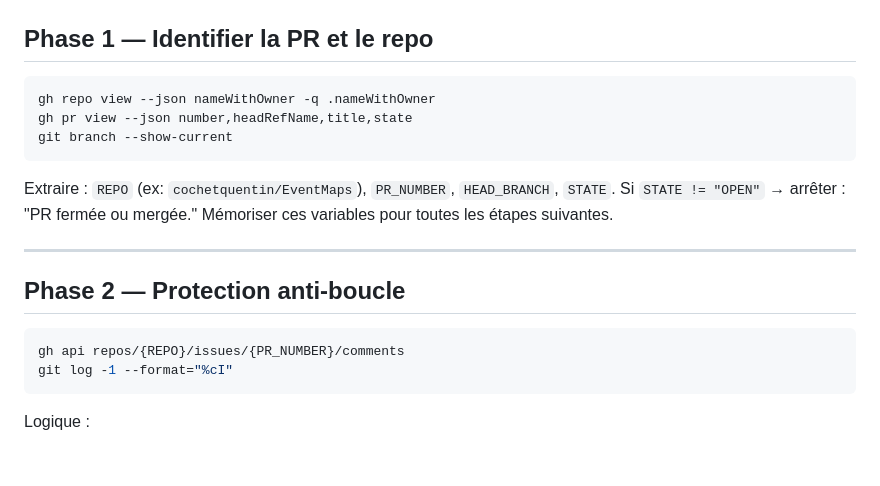
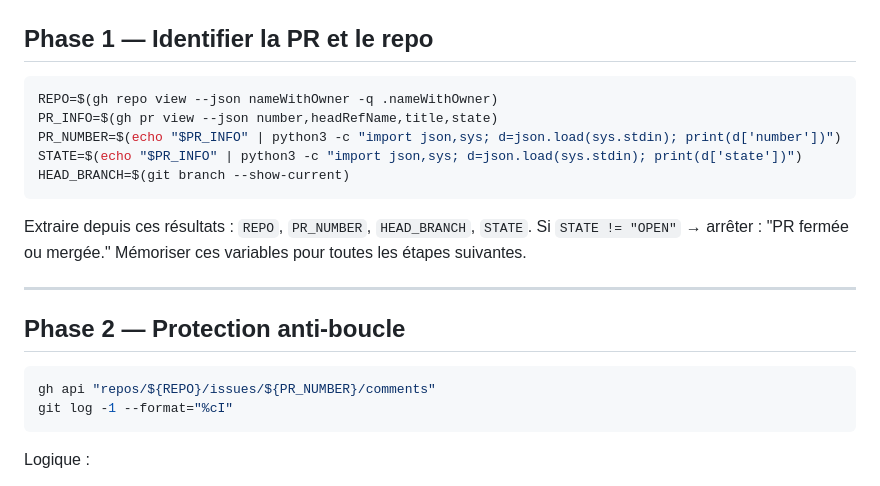
Before and after one commit to cochetquentin/EventMaps, a Markdown page: .claude/commands/handle-codex-review.md, the part around one of its changes. GitHub-like rendering; blank space fills up the shorter version.

````diff
--- a/.claude/commands/handle-codex-review.md
+++ b/.claude/commands/handle-codex-review.md
@@ -7,12 +7,14 @@ Automatise le cycle de review Codex ↔ Claude Code sur la PR courante.
 ## Phase 1 — Identifier la PR et le repo
 
 ```bash
-gh repo view --json nameWithOwner -q .nameWithOwner
-gh pr view --json number,headRefName,title,state
-git branch --show-current
+REPO=$(gh repo view --json nameWithOwner -q .nameWithOwner)
+PR_INFO=$(gh pr view --json number,headRefName,title,state)
+PR_NUMBER=$(echo "$PR_INFO" | python3 -c "import json,sys; d=json.load(sys.stdin); print(d['number'])")
+STATE=$(echo "$PR_INFO" | python3 -c "import json,sys; d=json.load(sys.stdin); print(d['state'])")
+HEAD_BRANCH=$(git branch --show-current)
 ```
 
-Extraire : `REPO` (ex: `cochetquentin/EventMaps`), `PR_NUMBER`, `HEAD_BRANCH`, `STATE`.
+Extraire depuis ces résultats : `REPO`, `PR_NUMBER`, `HEAD_BRANCH`, `STATE`.
 Si `STATE != "OPEN"` → arrêter : "PR fermée ou mergée."
 Mémoriser ces variables pour toutes les étapes suivantes.
 
@@ -21,7 +23,7 @@ Mémoriser ces variables pour toutes les étapes suivantes.
 ## Phase 2 — Protection anti-boucle
 
 ```bash
-gh api repos/{REPO}/issues/{PR_NUMBER}/comments
+gh api "repos/${REPO}/issues/${PR_NUMBER}/comments"
 git log -1 --format="%cI"
 ```
 
````
Also changed, not shown: other parts of .claude/commands/handle-codex-review.md (+5 -5 lines).
